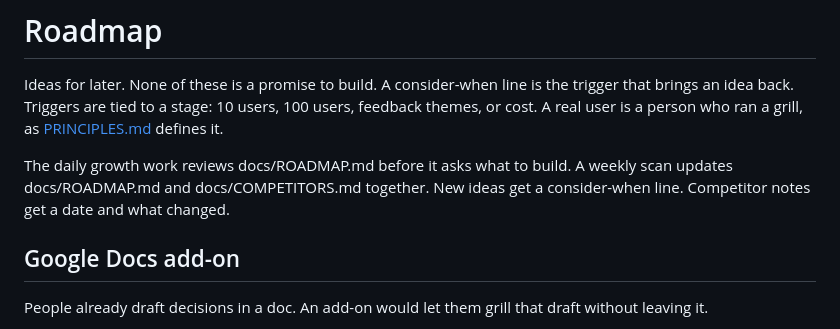
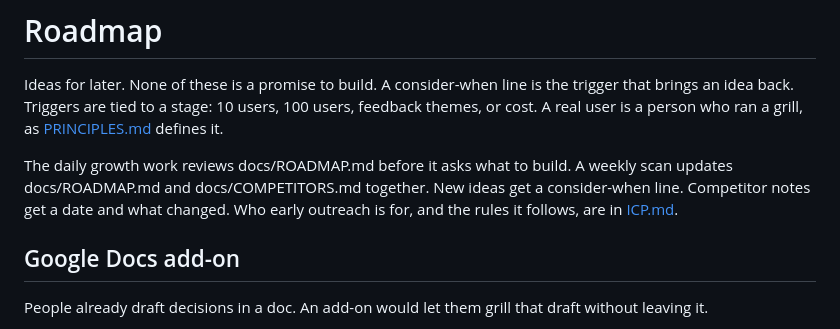
Before and after one commit to mtangoz/grill, a Markdown page: docs/ROADMAP.md, the part around the change. Rendered like a GitHub page.

```diff
--- a/docs/ROADMAP.md
+++ b/docs/ROADMAP.md
@@ -2,7 +2,7 @@
 
 Ideas for later. None of these is a promise to build. A consider-when line is the trigger that brings an idea back. Triggers are tied to a stage: 10 users, 100 users, feedback themes, or cost. A real user is a person who ran a grill, as [PRINCIPLES.md](PRINCIPLES.md) defines it.
 
-The daily growth work reviews docs/ROADMAP.md before it asks what to build. A weekly scan updates docs/ROADMAP.md and docs/COMPETITORS.md together. New ideas get a consider-when line. Competitor notes get a date and what changed.
+The daily growth work reviews docs/ROADMAP.md before it asks what to build. A weekly scan updates docs/ROADMAP.md and docs/COMPETITORS.md together. New ideas get a consider-when line. Competitor notes get a date and what changed. Who early outreach is for, and the rules it follows, are in [ICP.md](ICP.md).
 
 ## Google Docs add-on
 
```
Also changed, not shown: docs/ICP.md (added, +60 -0 lines).
